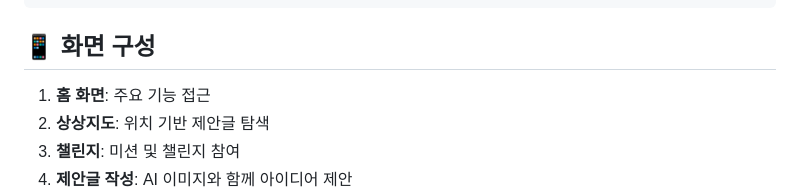
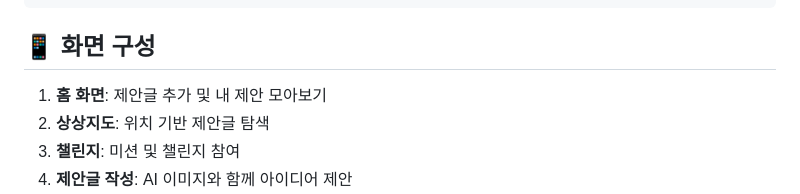
Before and after one commit to KMU-MiYO/MiYO-Frontend, a Markdown page: README.md, the part around the change printed below. GitHub-like rendering.

```diff
--- a/README.md
+++ b/README.md
@@ -120,7 +121,7 @@ flutter run --release
 
 ## 📱 화면 구성
 
-1. **홈 화면**: 주요 기능 접근
+1. **홈 화면**: 제안글 추가 및 내 제안 모아보기
 2. **상상지도**: 위치 기반 제안글 탐색
 3. **챌린지**: 미션 및 챌린지 참여
 4. **제안글 작성**: AI 이미지와 함께 아이디어 제안
```
Also changed, not shown: other parts of README.md (+2 -1 lines).
